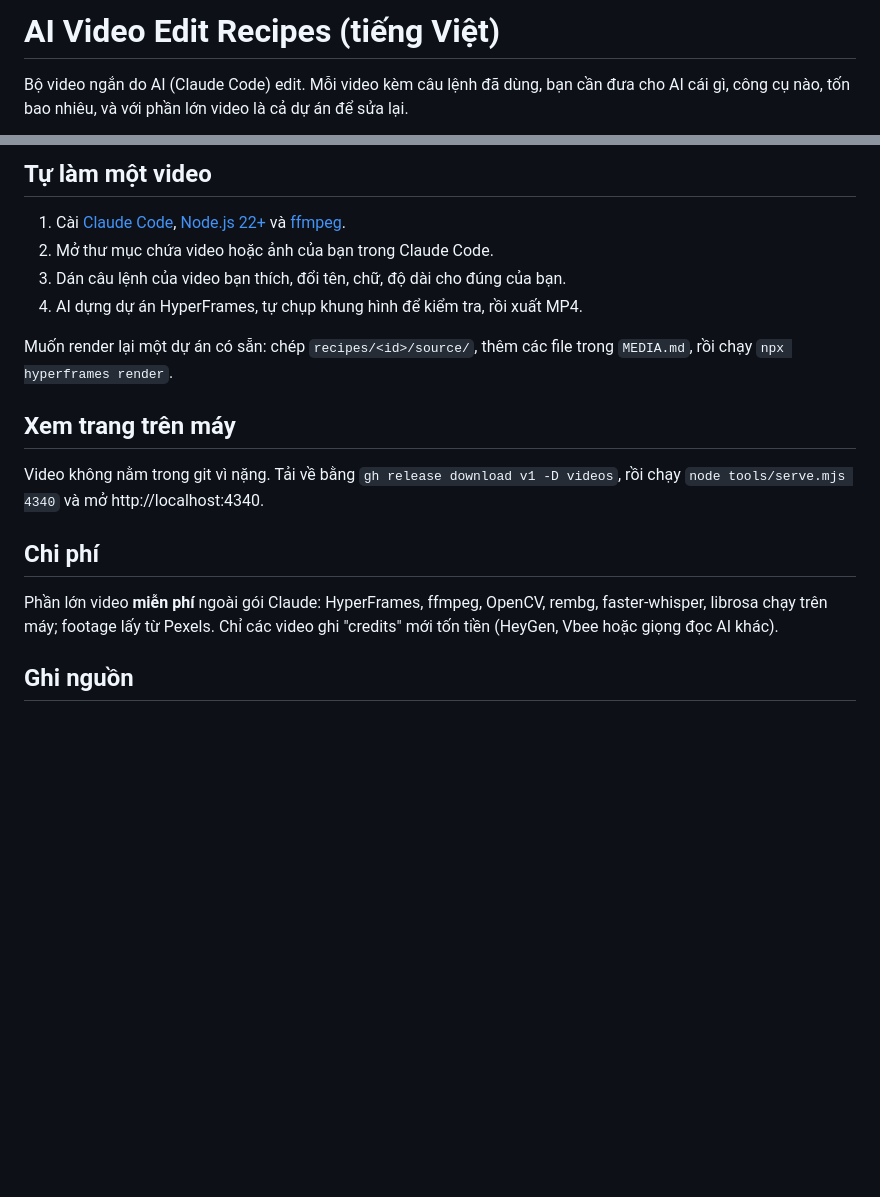
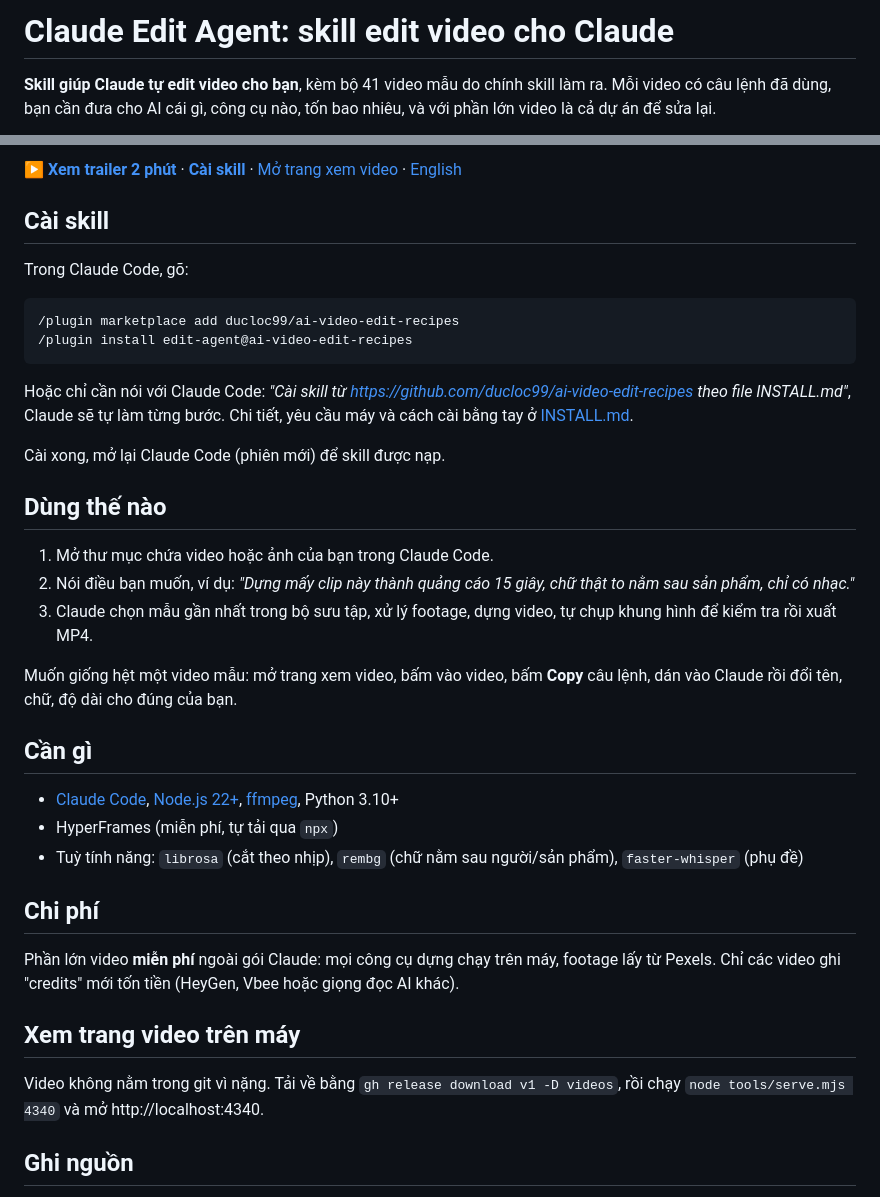
Before and after one commit to ducloc99/ai-video-edit-recipes, a Markdown page: README.vi.md, 2 parts joined by grey strips. Drawn GitHub-style; blank space fills up the shorter version.

````diff
--- a/README.vi.md
+++ b/README.vi.md
@@ -1,4 +1,4 @@
-# AI Video Edit Recipes (tiếng Việt)
+# Claude Edit Agent: skill edit video cho Claude
 
-Bộ video ngắn do AI (Claude Code) edit. Mỗi video kèm câu lệnh đã dùng, bạn cần đưa cho AI cái gì, công cụ nào, tốn bao nhiêu, và với phần lớn video là cả dự án để sửa lại.
+**Skill giúp Claude tự edit video cho bạn**, kèm bộ 41 video mẫu do chính skill làm ra. Mỗi video có câu lệnh đã dùng, bạn cần đưa cho AI cái gì, công cụ nào, tốn bao nhiêu, và với phần lớn video là cả dự án để sửa lại.
 
@@ -6,20 +6,40 @@ Bộ video ngắn do AI (Claude Code) edit. Mỗi video kèm câu lệnh đã d
 
-## Tự làm một video
+**[▶ Xem trailer 2 phút](https://github.com/ducloc99/ai-video-edit-recipes/releases/download/v1/intro.mp4)** · **[Cài skill](#cài-skill)** · [Mở trang xem video](index.html) · [English](README.md)
 
-1. Cài [Claude Code](https://claude.com/claude-code), [Node.js 22+](https://nodejs.org) và [ffmpeg](https://ffmpeg.org).
-2. Mở thư mục chứa video hoặc ảnh của bạn trong Claude Code.
-3. Dán câu lệnh của video bạn thích, đổi tên, chữ, độ dài cho đúng của bạn.
-4. AI dựng dự án HyperFrames, tự chụp khung hình để kiểm tra, rồi xuất MP4.
+## Cài skill
 
-Muốn render lại một dự án có sẵn: chép `recipes/<id>/source/`, thêm các file trong `MEDIA.md`, rồi chạy `npx hyperframes render`.
+Trong Claude Code, gõ:
 
-## Xem trang trên máy
+```text
+/plugin marketplace add ducloc99/ai-video-edit-recipes
+/plugin install edit-agent@ai-video-edit-recipes
+```
 
-Video không nằm trong git vì nặng. Tải về bằng `gh release download v1 -D videos`, rồi chạy `node tools/serve.mjs 4340` và mở http://localhost:4340.
+Hoặc chỉ cần nói với Claude Code: *"Cài skill từ https://github.com/ducloc99/ai-video-edit-recipes theo file INSTALL.md"*, Claude sẽ tự làm từng bước. Chi tiết, yêu cầu máy và cách cài bằng tay ở [INSTALL.md](INSTALL.md).
+
+Cài xong, mở lại Claude Code (phiên mới) để skill được nạp.
+
+## Dùng thế nào
+
+1. Mở thư mục chứa video hoặc ảnh của bạn trong Claude Code.
+2. Nói điều bạn muốn, ví dụ: *"Dựng mấy clip này thành quảng cáo 15 giây, chữ thật to nằm sau sản phẩm, chỉ có nhạc."*
+3. Claude chọn mẫu gần nhất trong bộ sưu tập, xử lý footage, dựng video, tự chụp khung hình để kiểm tra rồi xuất MP4.
+
+Muốn giống hệt một video mẫu: mở trang xem video, bấm vào video, bấm **Copy** câu lệnh, dán vào Claude rồi đổi tên, chữ, độ dài cho đúng của bạn.
+
+## Cần gì
+
+- [Claude Code](https://claude.com/claude-code), [Node.js 22+](https://nodejs.org), [ffmpeg](https://ffmpeg.org), Python 3.10+
+- HyperFrames (miễn phí, tự tải qua `npx`)
+- Tuỳ tính năng: `librosa` (cắt theo nhịp), `rembg` (chữ nằm sau người/sản phẩm), `faster-whisper` (phụ đề)
 
 ## Chi phí
 
-Phần lớn video **miễn phí** ngoài gói Claude: HyperFrames, ffmpeg, OpenCV, rembg, faster-whisper, librosa chạy trên máy; footage lấy từ Pexels. Chỉ các video ghi "credits" mới tốn tiền (HeyGen, Vbee hoặc giọng đọc AI khác).
+Phần lớn video **miễn phí** ngoài gói Claude: mọi công cụ dựng chạy trên máy, footage lấy từ Pexels. Chỉ các video ghi "credits" mới tốn tiền (HeyGen, Vbee hoặc giọng đọc AI khác).
+
+## Xem trang video trên máy
+
+Video không nằm trong git vì nặng. Tải về bằng `gh release download v1 -D videos`, rồi chạy `node tools/serve.mjs 4340` và mở http://localhost:4340.
 
 ## Ghi nguồn
 
````
Also changed, not shown: other parts of README.vi.md (+1 -1 lines), CLAUDE.md (added, +5 -0 lines), INSTALL.md (added, +53 -0 lines), README.md (+21 -11 lines), skills/edit-agent/SKILL.md (added, +55 -0 lines), gallery/intro-preview.gif (added), 8 other files.
